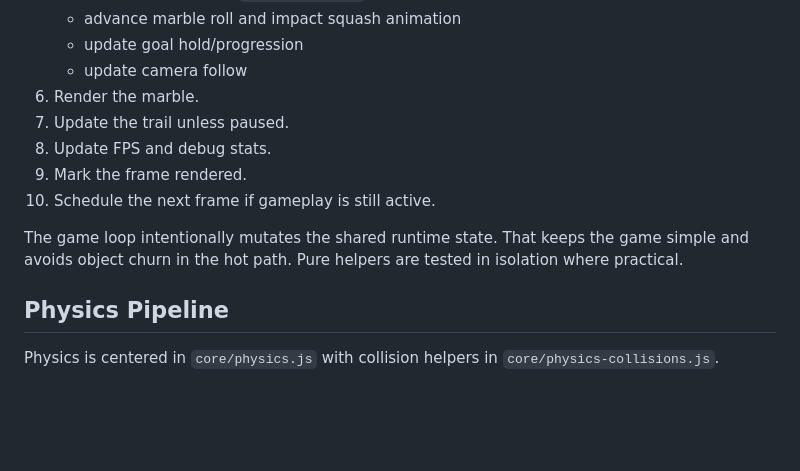
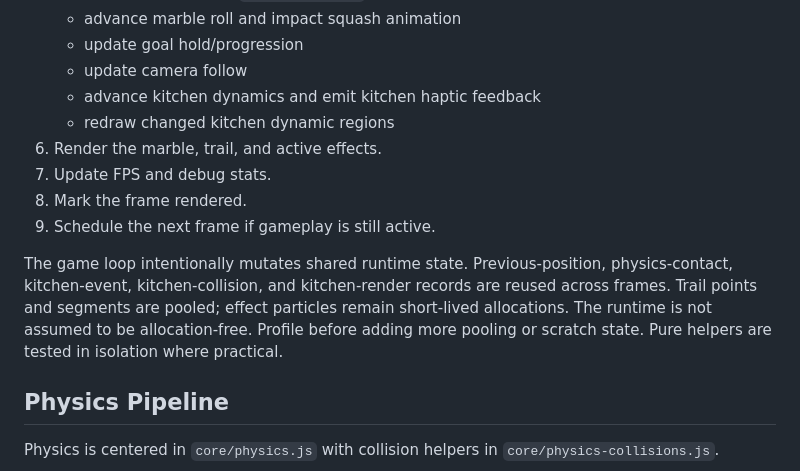
Before and after one commit to patrickjohnson3/marble-game, a Markdown page: docs/architecture.md, the part around the change. Rendered like a GitHub page; blank space fills up the shorter version.

Commit message:
Document runtime allocation behavior

```diff
--- a/docs/architecture.md
+++ b/docs/architecture.md
@@ -123,15 +123,19 @@ Frame scheduling is split between `core/frame-loop.js` and `core/game-loop.js`.
    - advance marble roll and impact squash animation
    - update goal hold/progression
    - update camera follow
-6. Render the marble.
-7. Update the trail unless paused.
-8. Update FPS and debug stats.
-9. Mark the frame rendered.
-10. Schedule the next frame if gameplay is still active.
+   - advance kitchen dynamics and emit kitchen haptic feedback
+   - redraw changed kitchen dynamic regions
+6. Render the marble, trail, and active effects.
+7. Update FPS and debug stats.
+8. Mark the frame rendered.
+9. Schedule the next frame if gameplay is still active.
 
-The game loop intentionally mutates the shared runtime state. That keeps the
-game simple and avoids object churn in the hot path. Pure helpers are tested in
-isolation where practical.
+The game loop intentionally mutates shared runtime state. Previous-position,
+physics-contact, kitchen-event, kitchen-collision, and kitchen-render records
+are reused across frames. Trail points and segments are pooled; effect particles
+remain short-lived allocations. The runtime is not assumed to be
+allocation-free. Profile before adding more pooling or scratch state. Pure
+helpers are tested in isolation where practical.
 
 ## Physics Pipeline
 
```
